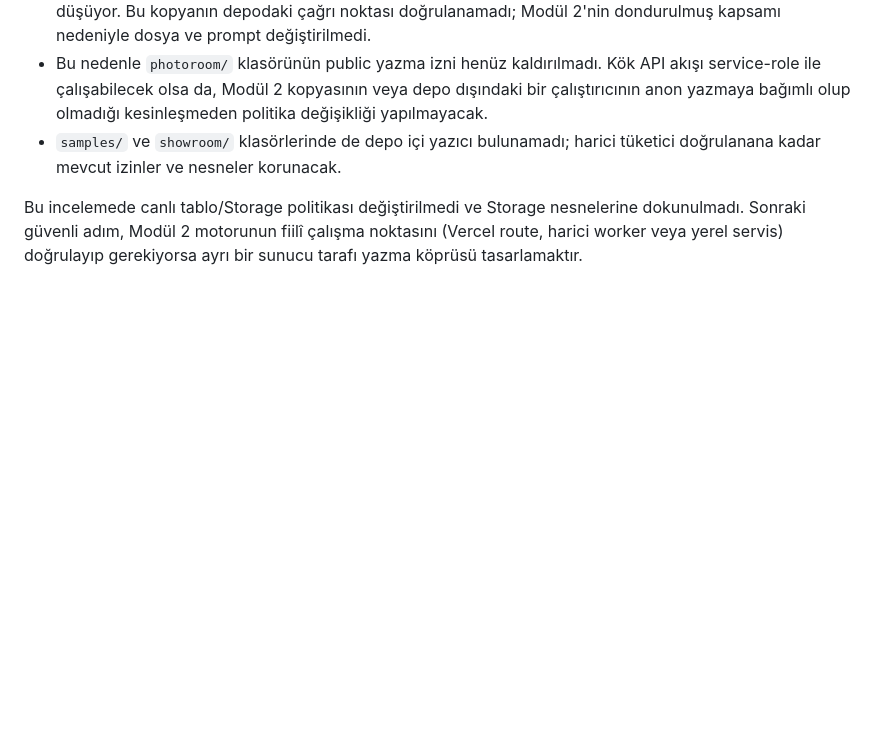
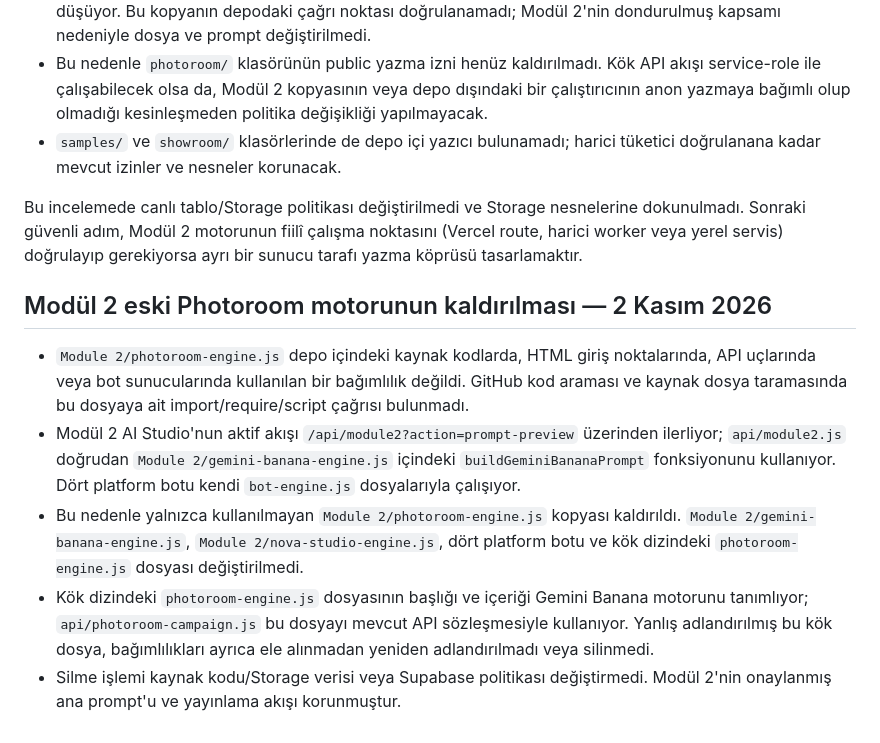
Before and after one commit to Andromeda012/Insta_Deployment, a Markdown page: docs/database-access-matrix.md, the part around the change. GitHub-like rendering; blank space fills up the shorter version.

Commit message:
docs(security): record legacy engine removal and active path

```diff
--- a/docs/database-access-matrix.md
+++ b/docs/database-access-matrix.md
@@ -81,3 +81,11 @@ Photoroom tarafında iki ayrı motor dosyası bulunuyor ve yetki davranışları
 - `samples/` ve `showroom/` klasörlerinde de depo içi yazıcı bulunamadı; harici tüketici doğrulanana kadar mevcut izinler ve nesneler korunacak.
 
 Bu incelemede canlı tablo/Storage politikası değiştirilmedi ve Storage nesnelerine dokunulmadı. Sonraki güvenli adım, Modül 2 motorunun fiilî çalışma noktasını (Vercel route, harici worker veya yerel servis) doğrulayıp gerekiyorsa ayrı bir sunucu tarafı yazma köprüsü tasarlamaktır.
+
+## Modül 2 eski Photoroom motorunun kaldırılması — 2 Kasım 2026
+
+- `Module 2/photoroom-engine.js` depo içindeki kaynak kodlarda, HTML giriş noktalarında, API uçlarında veya bot sunucularında kullanılan bir bağımlılık değildi. GitHub kod araması ve kaynak dosya taramasında bu dosyaya ait import/require/script çağrısı bulunmadı.
+- Modül 2 AI Studio'nun aktif akışı `/api/module2?action=prompt-preview` üzerinden ilerliyor; `api/module2.js` doğrudan `Module 2/gemini-banana-engine.js` içindeki `buildGeminiBananaPrompt` fonksiyonunu kullanıyor. Dört platform botu kendi `bot-engine.js` dosyalarıyla çalışıyor.
+- Bu nedenle yalnızca kullanılmayan `Module 2/photoroom-engine.js` kopyası kaldırıldı. `Module 2/gemini-banana-engine.js`, `Module 2/nova-studio-engine.js`, dört platform botu ve kök dizindeki `photoroom-engine.js` dosyası değiştirilmedi.
+- Kök dizindeki `photoroom-engine.js` dosyasının başlığı ve içeriği Gemini Banana motorunu tanımlıyor; `api/photoroom-campaign.js` bu dosyayı mevcut API sözleşmesiyle kullanıyor. Yanlış adlandırılmış bu kök dosya, bağımlılıkları ayrıca ele alınmadan yeniden adlandırılmadı veya silinmedi.
+- Silme işlemi kaynak kodu/Storage verisi veya Supabase politikası değiştirmedi. Modül 2'nin onaylanmış ana prompt'u ve yayınlama akışı korunmuştur.
```
